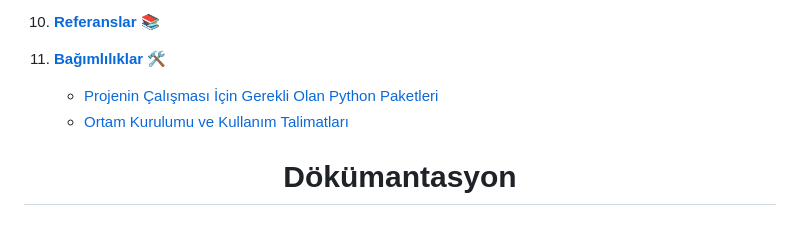
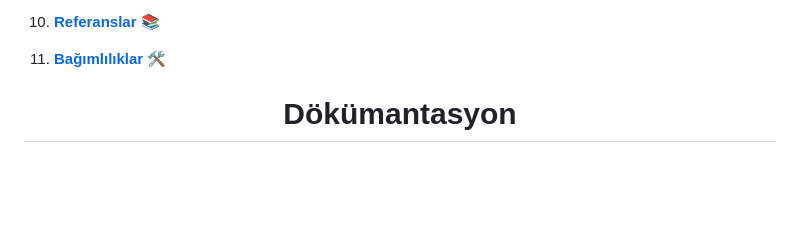
Before and after one commit to STNM-NLPhoenix/Teknofest2024TDDI, a Markdown page: README.md, the part around the change. Drawn GitHub-style; blank space fills up the shorter version.

```diff
--- a/README.md
+++ b/README.md
@@ -50,8 +50,6 @@
 10. [**Referanslar**](#10-referanslar) 📚
 
 11. [**Bağımlılıklar**](#11-bağımlılıklar) 🛠️
-    - [Projenin Çalışması İçin Gerekli Olan Python Paketleri](#projenin-çalışması-için-gerekli-olan-python-paketleri)
-    - [Ortam Kurulumu ve Kullanım Talimatları](#ortam-kurulumu-ve-kullanım-talimatları)
 
 <div align="center">
     <h1>Dökümantasyon</h1>
```
